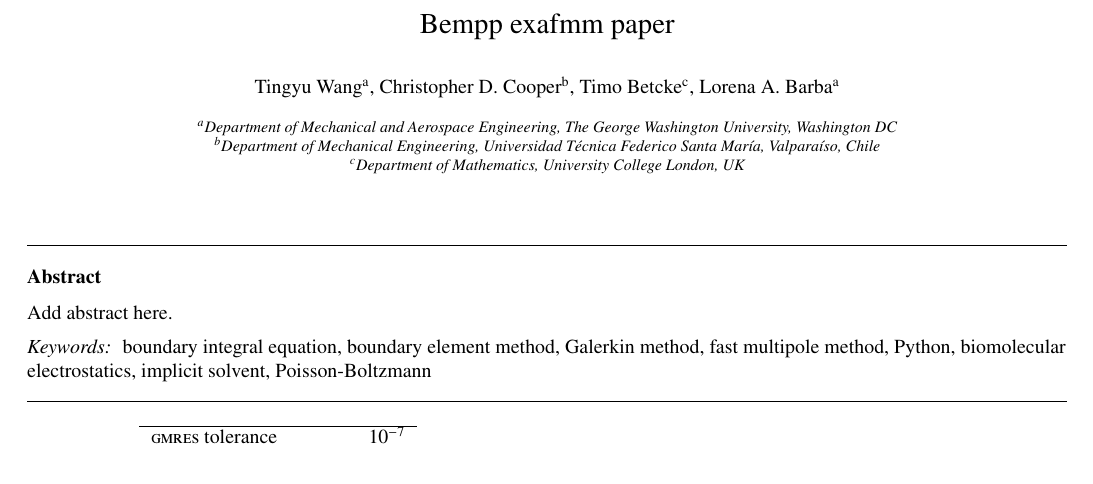
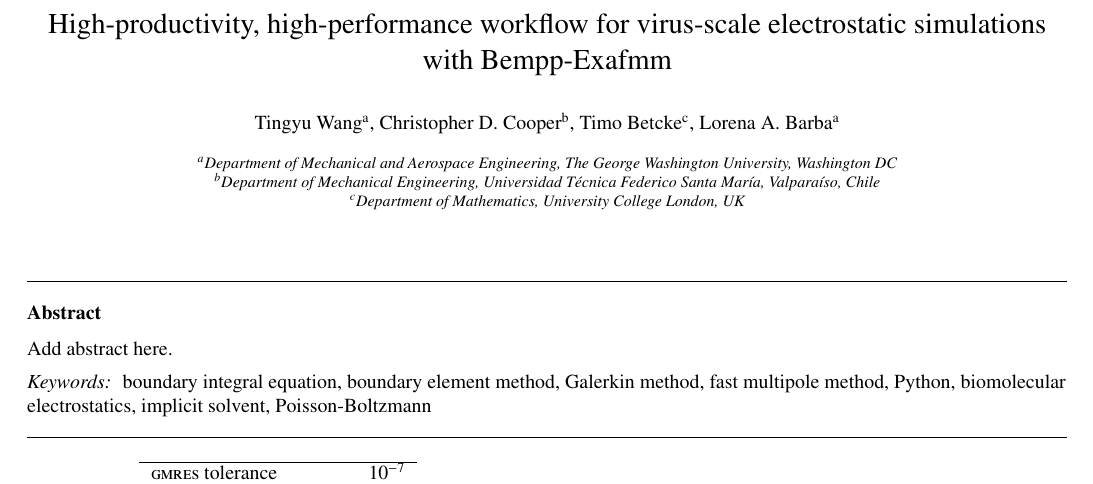
Before and after one commit to barbagroup/bempp_exafmm_paper, a LaTeX paper (tex/main.tex): part of page 1 of 4, cut at the place of the change. Compiled offline with pdfLaTeX.

Commit message:
update title

```diff
--- a/tex/main.tex
+++ b/tex/main.tex
@@ -22,7 +22,7 @@
 \begin{document}
 
 \begin{frontmatter}
-\title{Bempp exafmm paper}
+\title{High-productivity, high-performance workflow for virus-scale electrostatic simulations with Bempp-Exafmm}
 
 \author[gwu]{Tingyu Wang}
 \ead{twang66@gwu.edu}
```
